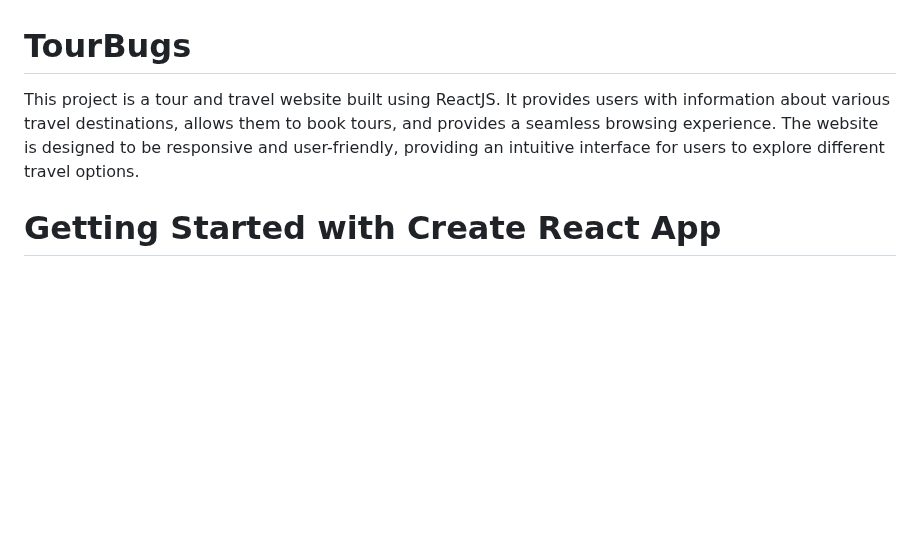
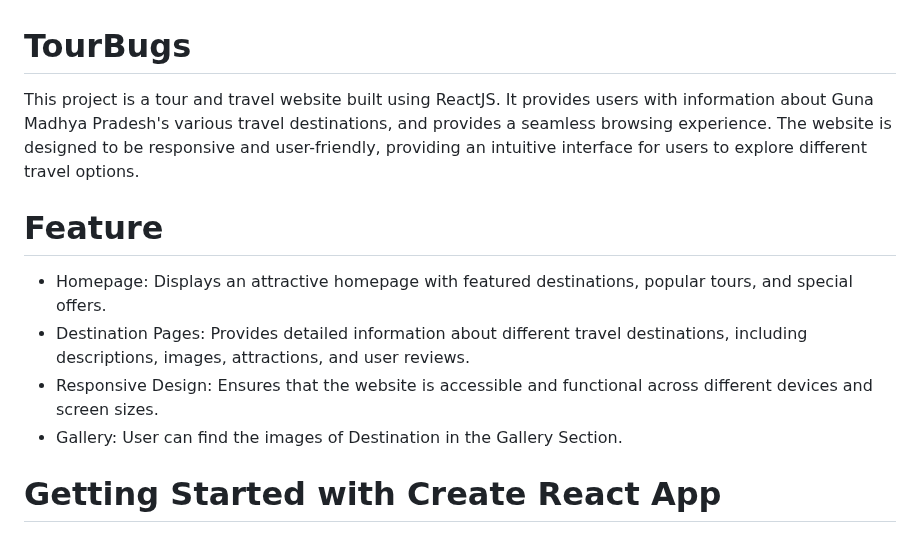
Before and after one commit to tanishqmishra7/TourBugs, a Markdown page: README.md, the part around the change. Rendered like a GitHub page; blank space fills up the shorter version.

```diff
--- a/README.md
+++ b/README.md
@@ -1,6 +1,11 @@
 # TourBugs
-This project is a tour and travel website built using ReactJS. It provides users with information about various travel destinations, allows them to book tours, and provides a seamless browsing experience. The website is designed to be responsive and user-friendly, providing an intuitive interface for users to explore different travel options.
+This project is a tour and travel website built using ReactJS. It provides users with information about Guna Madhya Pradesh's various travel destinations, and provides a seamless browsing experience. The website is designed to be responsive and user-friendly, providing an intuitive interface for users to explore different travel options.
 
+# Feature
+- Homepage: Displays an attractive homepage with featured destinations, popular tours, and special offers.
+- Destination Pages: Provides detailed information about different travel destinations, including descriptions, images, attractions, and user reviews.
+- Responsive Design: Ensures that the website is accessible and functional across different devices and screen sizes.
+- Gallery: User can find the images of Destination in the Gallery Section.
 # Getting Started with Create React App
 
 This project was bootstrapped with [Create React App](https://github.com/facebook/create-react-app).
```
